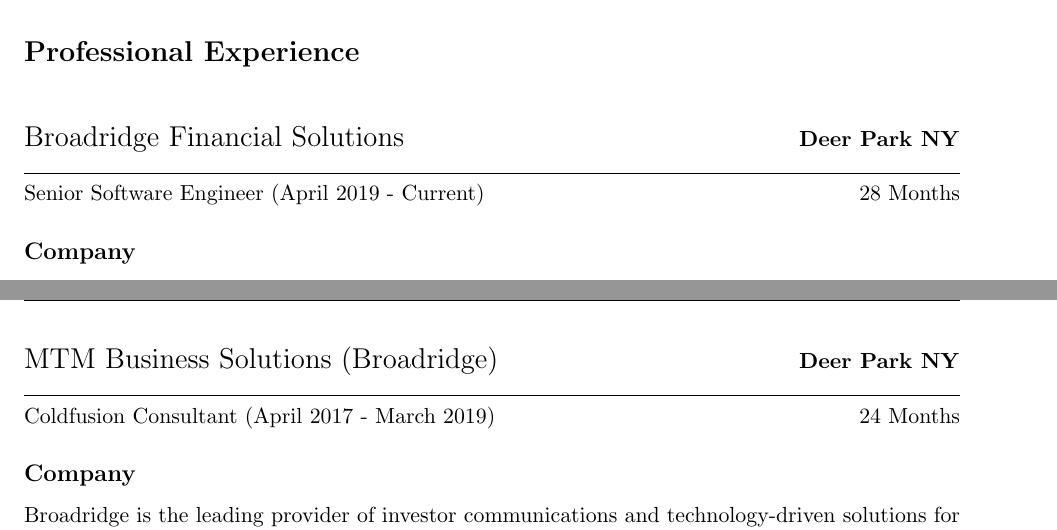
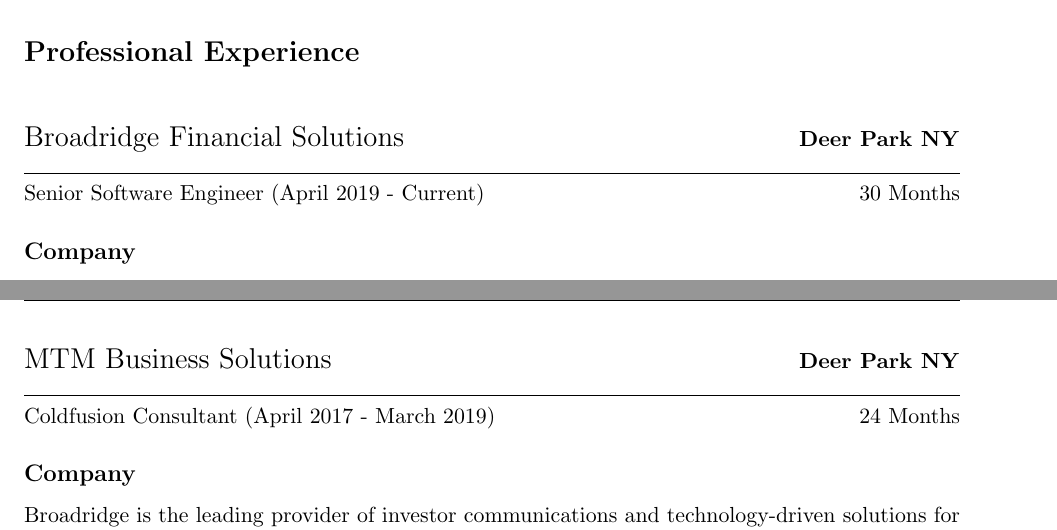
Before and after one commit to kbajpai/kbajpai.github.io, a LaTeX CV (resume.tex): two parts of pages 2 and 3 of 4, joined at a grey line, cut so that both start at the same text. Compiled offline with pdfLaTeX.

Commit message:
Checkpoint

```diff
--- a/resume.tex
+++ b/resume.tex
@@ -71,7 +71,7 @@
     \end{tabular}
     \hfill
     \begin{tabular}[t]{l@{}}
-    28 Months
+    30 Months
     \end{tabular}
 
     \subsection{Company}
@@ -90,7 +90,7 @@
     \newpage
     \noindent
     \begin{tabular}[t]{@{}l}
-    \Large{MTM Business Solutions (Broadridge)}
+    \Large{MTM Business Solutions}
     \end{tabular}
     \hfill
     \begin{tabular}[t]{l@{}}
```
Also changed, not shown: README.md, 1 other file.
